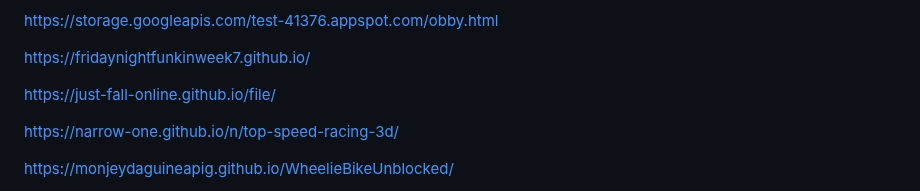
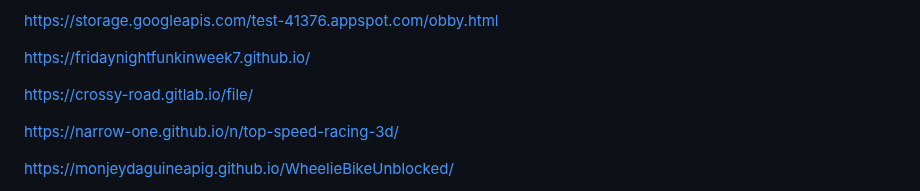
Before and after one commit to ubg42/ubg42.github.io, a Markdown page: README.md, the part around the change. Drawn GitHub-style.

```diff
--- a/README.md
+++ b/README.md
@@ -140,7 +140,7 @@ https://storage.googleapis.com/test-41376.appspot.com/obby.html
 
 https://fridaynightfunkinweek7.github.io/
 
-https://just-fall-online.github.io/file/
+https://crossy-road.gitlab.io/file/
 
 https://narrow-one.github.io/n/top-speed-racing-3d/
 
```
